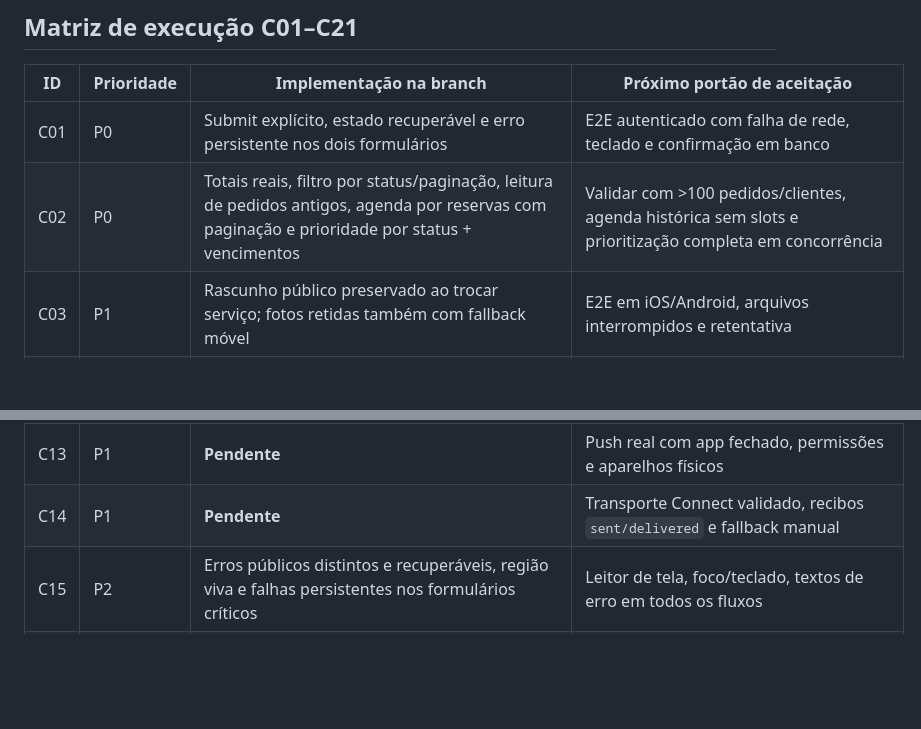
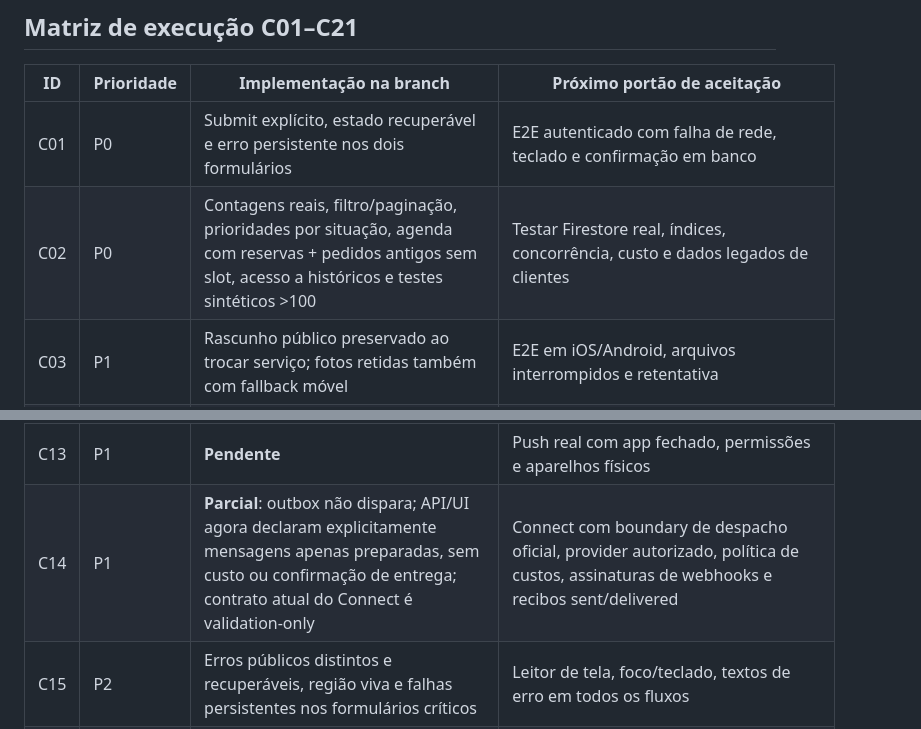
Before and after one commit to prdanielcunha/nestlocal, a Markdown page: docs/PREMIUM_IMPLEMENTATION_TRACKER_2026-10-15.md, 2 parts joined by grey strips. Rendered like a GitHub page; blank space fills up the shorter version.

```diff
--- a/docs/PREMIUM_IMPLEMENTATION_TRACKER_2026-10-15.md
+++ b/docs/PREMIUM_IMPLEMENTATION_TRACKER_2026-10-15.md
@@ -11,7 +11,7 @@ Implementação: [PR #128](https://github.com/prdanielcunha/nestlocal/pull/128)
 | ID | Prioridade | Implementação na branch | Próximo portão de aceitação |
 |---|---|---|---|
 | C01 | P0 | Submit explícito, estado recuperável e erro persistente nos dois formulários | E2E autenticado com falha de rede, teclado e confirmação em banco |
-| C02 | P0 | Totais reais, filtro por status/paginação, leitura de pedidos antigos, agenda por reservas com paginação e prioridade por status + vencimentos | Validar com >100 pedidos/clientes, agenda histórica sem slots e prioritização completa em concorrência |
+| C02 | P0 | Contagens reais, filtro/paginação, prioridades por situação, agenda com reservas + pedidos antigos sem slot, acesso a históricos e testes sintéticos >100 | Testar Firestore real, índices, concorrência, custo e dados legados de clientes |
 | C03 | P1 | Rascunho público preservado ao trocar serviço; fotos retidas também com fallback móvel | E2E em iOS/Android, arquivos interrompidos e retentativa |
 | C04 | P1 | Alterações em catálogo/configuração viram rascunho; publicação transacional | Teste real de edição e publish sem interrupção, concorrência e rollback |
 | C05 | P1 | Inclusões/exclusões e título editáveis; escopo de serviço sob revisão protegido | Conferir serviços com modo review, campos legados e publicação de versões |
@@ -23,7 +23,7 @@ Implementação: [PR #128](https://github.com/prdanielcunha/nestlocal/pull/128)
 | C11 | P1 | Workflow de produção observa `src/nestai.mjs` | Verificar ação somente para alteração do adaptador |
 | C12 | P1 | **Parcial**: atualização ao retomar a tela Hoje e indicador de frescor/atualização manual, com proteção contra foco em formulário | Testar edição concorrente, defasagem por módulo e custo de consultas |
 | C13 | P1 | **Pendente** | Push real com app fechado, permissões e aparelhos físicos |
-| C14 | P1 | **Pendente** | Transporte Connect validado, recibos `sent/delivered` e fallback manual |
+| C14 | P1 | **Parcial**: outbox não dispara; API/UI agora declaram explicitamente mensagens apenas preparadas, sem custo ou confirmação de entrega; contrato atual do Connect é validation-only | Connect com boundary de despacho oficial, provider autorizado, política de custos, assinaturas de webhooks e recibos sent/delivered |
 | C15 | P2 | Erros públicos distintos e recuperáveis, região viva e falhas persistentes nos formulários críticos | Leitor de tela, foco/teclado, textos de erro em todos os fluxos |
 | C16 | P2 | Preservação iniciada pelo formulário público | Unificar controle de rascunho/foco nas demais telas |
 | C17 | P2 | **Parcial**: opções avançadas de modelos de mensagem recolhíveis, sem bloquear o uso manual | Reorganizar módulos de configuração em áreas e testar mobile |
```
Also changed, not shown: other parts of docs/PREMIUM_IMPLEMENTATION_TRACKER_2026-10-15.md (+14 -3 lines).
